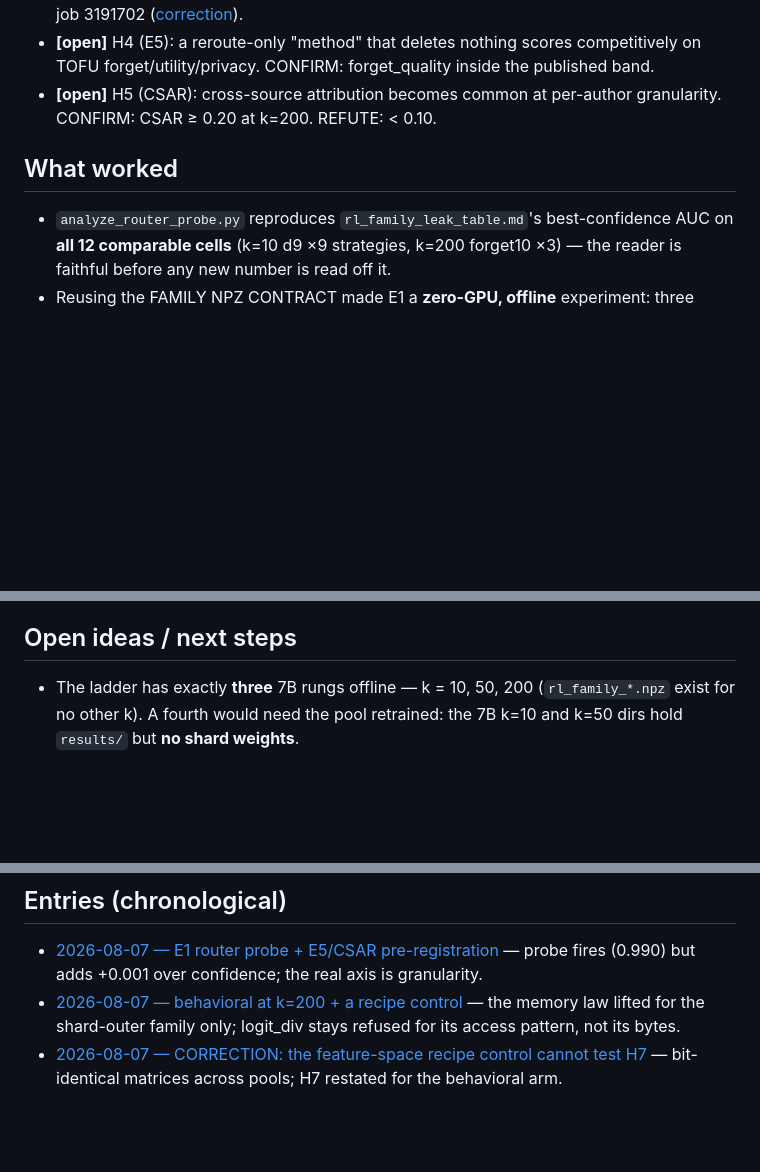
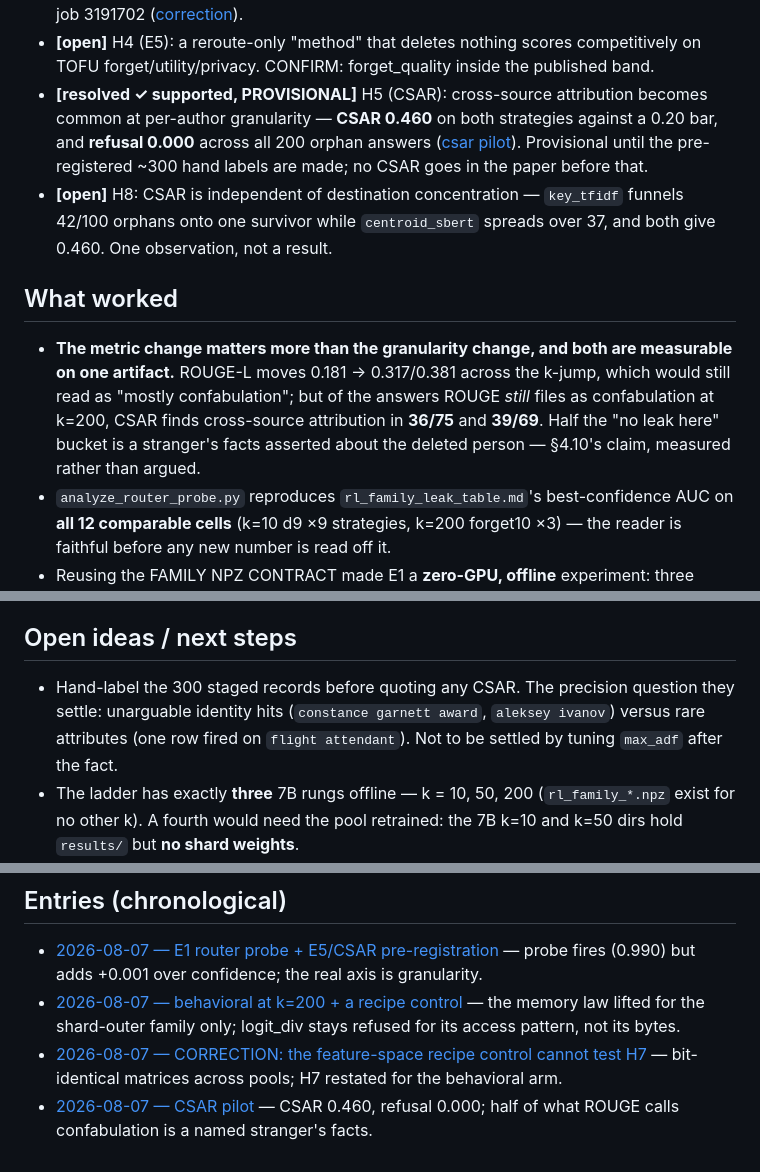
Before and after one commit to NietZteiN/router, a Markdown page: log/selector_audit/README.md, 3 parts joined by grey strips. Rendered like a GitHub page; blank space fills up the shorter version.

```diff
--- a/log/selector_audit/README.md
+++ b/log/selector_audit/README.md
@@ -38,10 +38,20 @@ re-measuring.
   3191702 ([correction](2026-08-07_h7-correction-feature-space-is-pool-independent.md)).
 - **[open]** H4 (E5): a reroute-only "method" that deletes nothing scores competitively on TOFU
   forget/utility/privacy. CONFIRM: forget_quality inside the published band.
-- **[open]** H5 (CSAR): cross-source attribution becomes common at per-author granularity.
-  CONFIRM: CSAR ≥ 0.20 at k=200. REFUTE: < 0.10.
+- **[resolved ✓ supported, PROVISIONAL]** H5 (CSAR): cross-source attribution becomes common at
+  per-author granularity — **CSAR 0.460** on both strategies against a 0.20 bar, and **refusal
+  0.000** across all 200 orphan answers ([csar pilot](2026-08-07_csar-pilot-h5.md)). Provisional
+  until the pre-registered ~300 hand labels are made; no CSAR goes in the paper before that.
+- **[open]** H8: CSAR is independent of destination concentration — `key_tfidf` funnels 42/100
+  orphans onto one survivor while `centroid_sbert` spreads over 37, and both give 0.460. One
+  observation, not a result.
 
 ## What worked
+- **The metric change matters more than the granularity change, and both are measurable on one
+  artifact.** ROUGE-L moves 0.181 → 0.317/0.381 across the k-jump, which would still read as
+  "mostly confabulation"; but of the answers ROUGE *still* files as confabulation at k=200, CSAR
+  finds cross-source attribution in **36/75** and **39/69**. Half the "no leak here" bucket is a
+  stranger's facts asserted about the deleted person — §4.10's claim, measured rather than argued.
 - `analyze_router_probe.py` reproduces `rl_family_leak_table.md`'s best-confidence AUC on **all 12
   comparable cells** (k=10 d9 ×9 strategies, k=200 forget10 ×3) — the reader is faithful before any
   new number is read off it.
@@ -65,6 +75,9 @@ re-measuring.
 - The probe's own headline is real but redundant with a threshold. Reported as such.
 
 ## Open ideas / next steps
+- Hand-label the 300 staged records before quoting any CSAR. The precision question they settle:
+  unarguable identity hits (`constance garnett award`, `aleksey ivanov`) versus rare attributes
+  (one row fired on `flight attendant`). Not to be settled by tuning `max_adf` after the fact.
 - The ladder has exactly **three** 7B rungs offline — k = 10, 50, 200 (`rl_family_*.npz` exist for
   no other k). A fourth would need the pool retrained: the 7B k=10 and k=50 dirs hold `results/`
   but **no shard weights**.
@@ -78,3 +91,4 @@ re-measuring.
 - [2026-08-07 — E1 router probe + E5/CSAR pre-registration](2026-08-07_e1-router-probe-and-preregistration.md) — probe fires (0.990) but adds +0.001 over confidence; the real axis is granularity.
 - [2026-08-07 — behavioral at k=200 + a recipe control](2026-08-07_behavioral-at-k200-wave.md) — the memory law lifted for the shard-outer family only; logit_div stays refused for its access pattern, not its bytes.
 - [2026-08-07 — CORRECTION: the feature-space recipe control cannot test H7](2026-08-07_h7-correction-feature-space-is-pool-independent.md) — bit-identical matrices across pools; H7 restated for the behavioral arm.
+- [2026-08-07 — CSAR pilot](2026-08-07_csar-pilot-h5.md) — CSAR 0.460, refusal 0.000; half of what ROUGE calls confabulation is a named stranger's facts.
```
Also changed, not shown: other parts of log/selector_audit/README.md (+1 -1 lines), log/README.md (+2 -1 lines), log/selector_audit/2026-08-07_csar-pilot-h5.md (added, +95 -0 lines).
